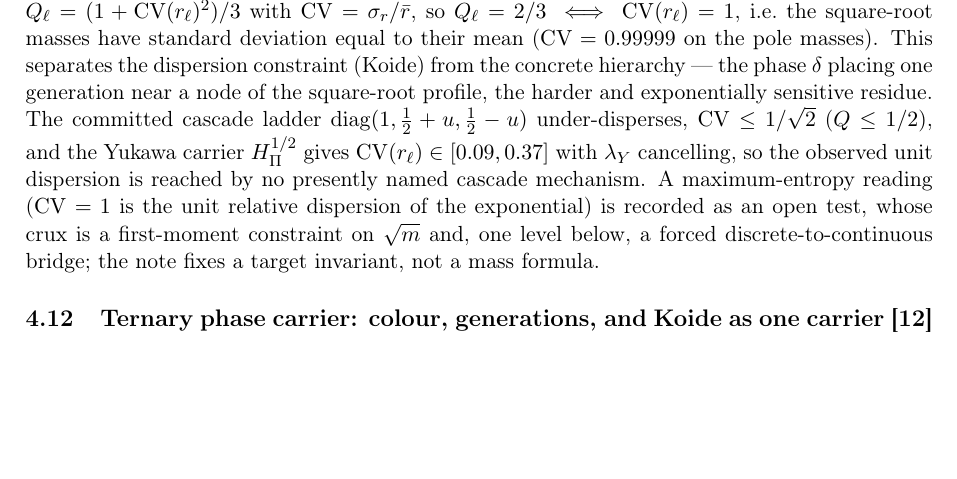
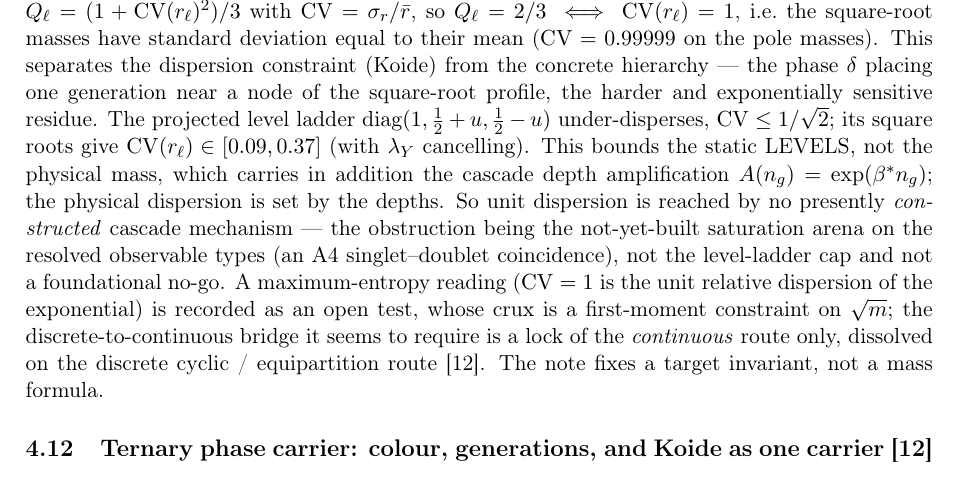
Before and after one commit to Cosmochrony/fermionic-matter-note, a LaTeX paper (tex/FermionicMatterNote.tex): part of page 9 of 16, cut so that both start at the same text, the shorter picture padded with empty space. Compiled offline with pdfLaTeX.

Commit message:
Align KUD subsection with KUD v1.3: levels vs physical mass (A(n_g)); discrete-to-continuous bridge is continuous-route-only, dissolved by TPC cyclic form (cite Beau2026tpc)

```diff
--- a/tex/FermionicMatterNote.tex
+++ b/tex/FermionicMatterNote.tex
@@ -542,13 +542,18 @@ interpretation of the admissible fibre after geometric complexification.
       standard deviation equal to their mean ($\mathrm{CV}=0.99999$ on the pole masses).
       This separates the dispersion constraint (Koide) from the concrete hierarchy --- the phase $\delta$ placing
       one generation near a node of the square-root profile, the harder and exponentially sensitive residue.
-      The committed cascade ladder $\mathrm{diag}(1,\tfrac12+u,\tfrac12-u)$ under-disperses,
-      $\mathrm{CV}\le1/\sqrt2$ ($Q\le1/2$), and the Yukawa carrier $H_\Pi^{1/2}$ gives
-      $\mathrm{CV}(r_\ell)\in[0.09,0.37]$ with $\lambda_Y$ cancelling, so the observed unit dispersion is reached
-      by no presently named cascade mechanism.
+      The projected level ladder $\mathrm{diag}(1,\tfrac12+u,\tfrac12-u)$ under-disperses, $\mathrm{CV}\le1/\sqrt2$;
+      its square roots give $\mathrm{CV}(r_\ell)\in[0.09,0.37]$ (with $\lambda_Y$ cancelling).
+      This bounds the static LEVELS, not the physical mass, which carries in addition the cascade depth
+      amplification $A(n_g)=\exp(\beta^\ast n_g)$; the physical dispersion is set by the depths.
+      So unit dispersion is reached by no presently \emph{constructed} cascade mechanism --- the obstruction being
+      the not-yet-built saturation arena on the resolved observable types (an A4 singlet--doublet coincidence), not
+      the level-ladder cap and not a foundational no-go.
       A maximum-entropy reading ($\mathrm{CV}=1$ is the unit relative dispersion of the exponential) is recorded as
-      an open test, whose crux is a first-moment constraint on $\sqrt m$ and, one level below, a forced
-      discrete-to-continuous bridge; the note fixes a target invariant, not a mass formula.
+      an open test, whose crux is a first-moment constraint on $\sqrt m$; the discrete-to-continuous bridge it
+      seems to require is a lock of the \emph{continuous} route only, dissolved on the discrete cyclic /
+      equipartition route~\cite{Beau2026tpc}.
+      The note fixes a target invariant, not a mass formula.
 
     \subsection{Ternary phase carrier: colour, generations, and Koide as one carrier~\cite{Beau2026tpc}}
       A speculative bridge (explicitly not a derivation) relating three otherwise separate facts through one
```
Also changed, not shown: out/FermionicMatterNote.pdf.
